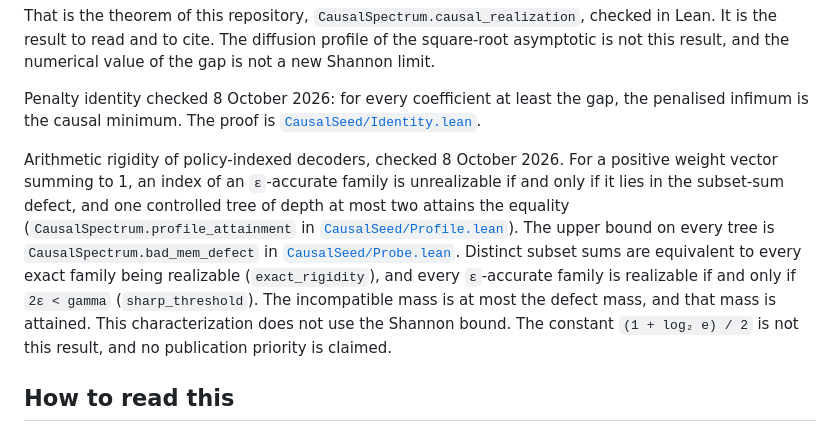
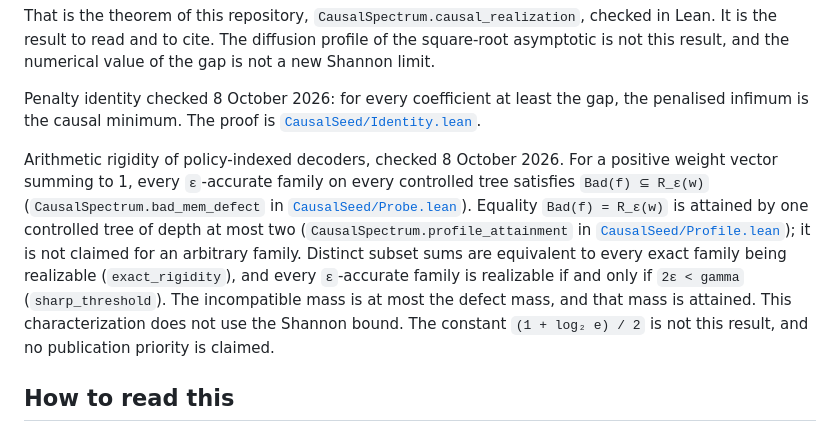
Before and after one commit to jendamikulik/finite-Shannon-theorem, a Markdown page: README.md, the part around the change. GitHub-like rendering.

Commit message:
State the decoder profile with the right quantifiers.
Bad(f) is contained in the defect for every accurate family. Equality is only the depth-two attainment.

```diff
--- a/README.md
+++ b/README.md
@@ -8,7 +8,7 @@ That is the theorem of this repository, `CausalSpectrum.causal_realization`, che
 
 Penalty identity checked 8 October 2026: for every coefficient at least the gap, the penalised infimum is the causal minimum. The proof is [`CausalSeed/Identity.lean`](CausalSeed/Identity.lean#L569).
 
-Arithmetic rigidity of policy-indexed decoders, checked 8 October 2026. For a positive weight vector summing to 1, an index of an `ε`-accurate family is unrealizable if and only if it lies in the subset-sum defect, and one controlled tree of depth at most two attains the equality (`CausalSpectrum.profile_attainment` in [`CausalSeed/Profile.lean`](CausalSeed/Profile.lean)). The upper bound on every tree is `CausalSpectrum.bad_mem_defect` in [`CausalSeed/Probe.lean`](CausalSeed/Probe.lean). Distinct subset sums are equivalent to every exact family being realizable (`exact_rigidity`), and every `ε`-accurate family is realizable if and only if `2ε < gamma` (`sharp_threshold`). The incompatible mass is at most the defect mass, and that mass is attained. This characterization does not use the Shannon bound. The constant `(1 + log₂ e) / 2` is not this result, and no publication priority is claimed.
+Arithmetic rigidity of policy-indexed decoders, checked 8 October 2026. For a positive weight vector summing to 1, every `ε`-accurate family on every controlled tree satisfies `Bad(f) ⊆ R_ε(w)` (`CausalSpectrum.bad_mem_defect` in [`CausalSeed/Probe.lean`](CausalSeed/Probe.lean)). Equality `Bad(f) = R_ε(w)` is attained by one controlled tree of depth at most two (`CausalSpectrum.profile_attainment` in [`CausalSeed/Profile.lean`](CausalSeed/Profile.lean)); it is not claimed for an arbitrary family. Distinct subset sums are equivalent to every exact family being realizable (`exact_rigidity`), and every `ε`-accurate family is realizable if and only if `2ε < gamma` (`sharp_threshold`). The incompatible mass is at most the defect mass, and that mass is attained. This characterization does not use the Shannon bound. The constant `(1 + log₂ e) / 2` is not this result, and no publication priority is claimed.
 
 ## How to read this
 
```
